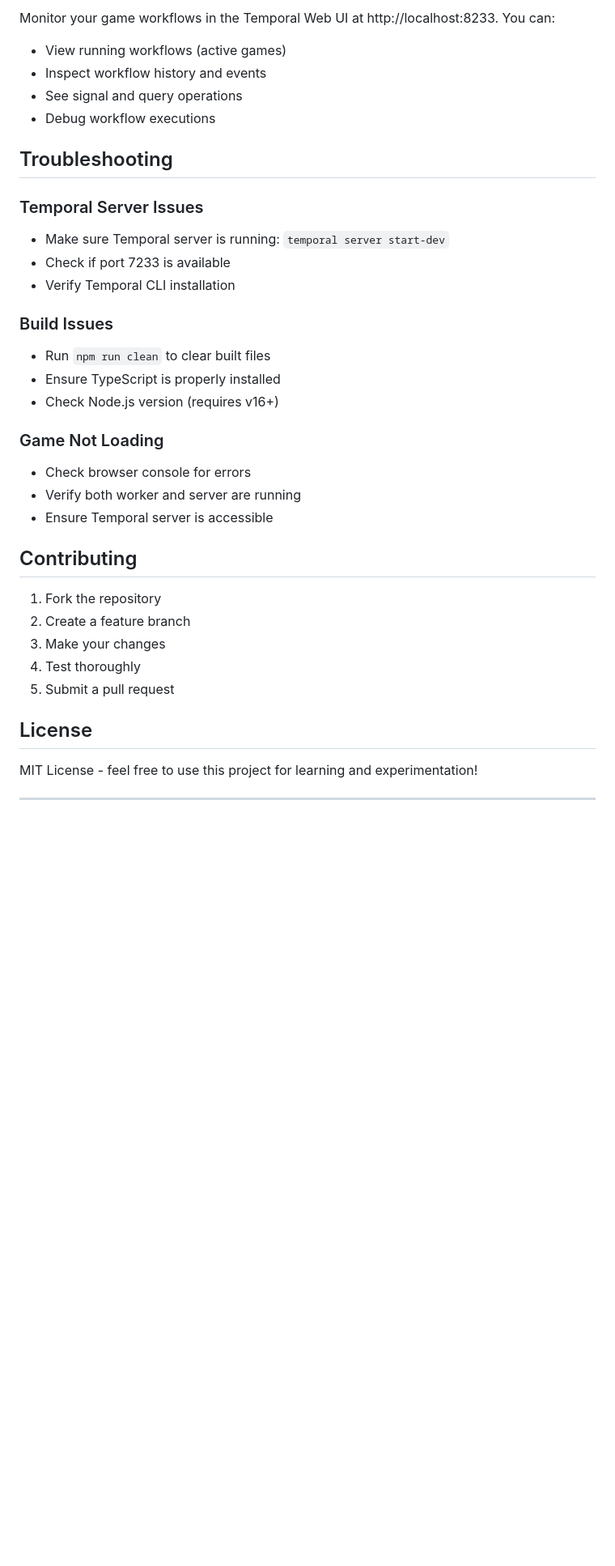
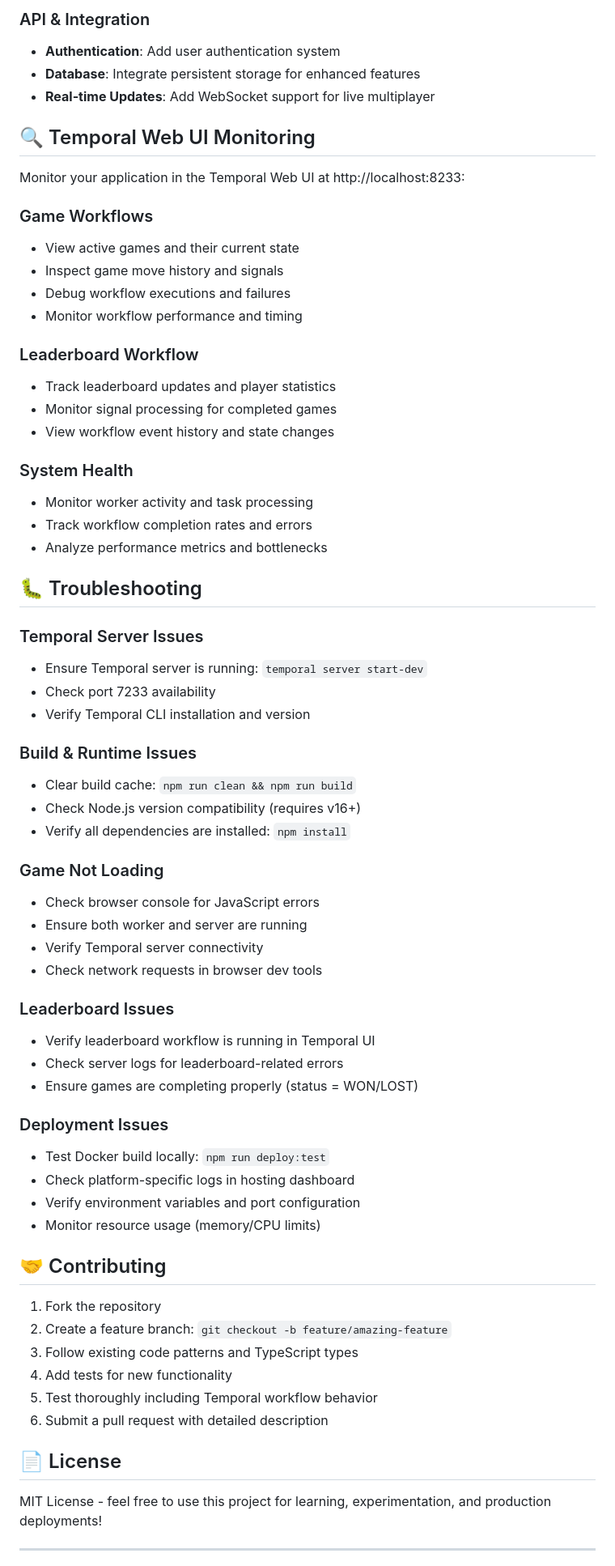
Before and after one commit to codemonkeycxy/temporal-minesweeper, a Markdown page: README.md, the part around the change printed below. Shown: that part at 81% size. Rendered like a GitHub page; blank space fills up the shorter version.

```diff
--- a/README.md
+++ b/README.md
@@ -199,38 +311,70 @@ You can customize the game by modifying:
 
-Monitor your game workflows in the Temporal Web UI at http://localhost:8233. You can:
-- View running workflows (active games)
-- Inspect workflow history and events
-- See signal and query operations
-- Debug workflow executions
+### API & Integration
+- **Authentication**: Add user authentication system
+- **Database**: Integrate persistent storage for enhanced features
+- **Real-time Updates**: Add WebSocket support for live multiplayer
 
-## Troubleshooting
+## 🔍 Temporal Web UI Monitoring
+
+Monitor your application in the Temporal Web UI at http://localhost:8233:
+
+### Game Workflows
+- View active games and their current state
+- Inspect game move history and signals
+- Debug workflow executions and failures
+- Monitor workflow performance and timing
+
+### Leaderboard Workflow
+- Track leaderboard updates and player statistics
+- Monitor signal processing for completed games
+- View workflow event history and state changes
+
+### System Health
+- Monitor worker activity and task processing
+- Track workflow completion rates and errors
+- Analyze performance metrics and bottlenecks
+
+## 🐛 Troubleshooting
 
 ### Temporal Server Issues
-- Make sure Temporal server is running: `temporal server start-dev`
-- Check if port 7233 is available
-- Verify Temporal CLI installation
+- Ensure Temporal server is running: `temporal server start-dev`
+- Check port 7233 availability
+- Verify Temporal CLI installation and version
 
-### Build Issues
-- Run `npm run clean` to clear built files
-- Ensure TypeScript is properly installed
-- Check Node.js version (requires v16+)
+### Build & Runtime Issues
+- Clear build cache: `npm run clean && npm run build`
+- Check Node.js version compatibility (requires v16+)
+- Verify all dependencies are installed: `npm install`
 
 ### Game Not Loading
-- Check browser console for errors
-- Verify both worker and server are running
-- Ensure Temporal server is accessible
+- Check browser console for JavaScript errors
+- Ensure both worker and server are running
+- Verify Temporal server connectivity
+- Check network requests in browser dev tools
 
-## Contributing
+### Leaderboard Issues
+- Verify leaderboard workflow is running in Temporal UI
+- Check server logs for leaderboard-related errors
+- Ensure games are completing properly (status = WON/LOST)
+
+### Deployment Issues
+- Test Docker build locally: `npm run deploy:test`
+- Check platform-specific logs in hosting dashboard
+- Verify environment variables and port configuration
+- Monitor resource usage (memory/CPU limits)
+
+## 🤝 Contributing
 
 1. Fork the repository
-2. Create a feature branch
-3. Make your changes
-4. Test thoroughly
-5. Submit a pull request
+2. Create a feature branch: `git checkout -b feature/amazing-feature`
+3. Follow existing code patterns and TypeScript types
+4. Add tests for new functionality
+5. Test thoroughly including Temporal workflow behavior
+6. Submit a pull request with detailed description
 
-## License
+## 📄 License
 
-MIT License - feel free to use this project for learning and experimentation!
+MIT License - feel free to use this project for learning, experimentation, and production deployments!
 
 ---
 
```
Also changed, not shown: other parts of README.md (+175 -63 lines).
